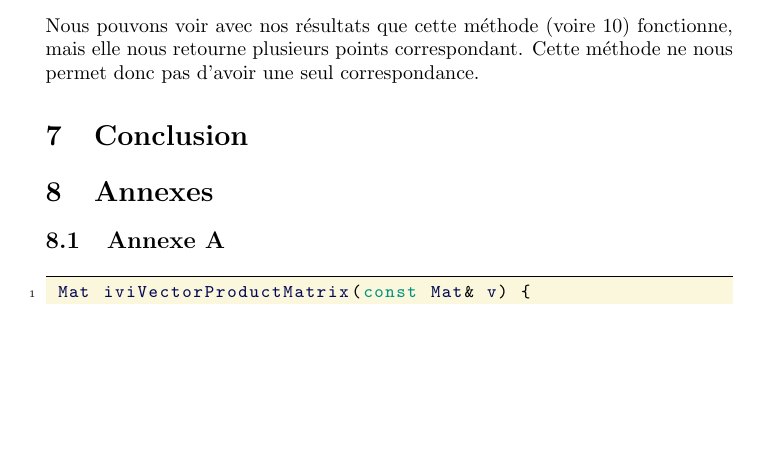
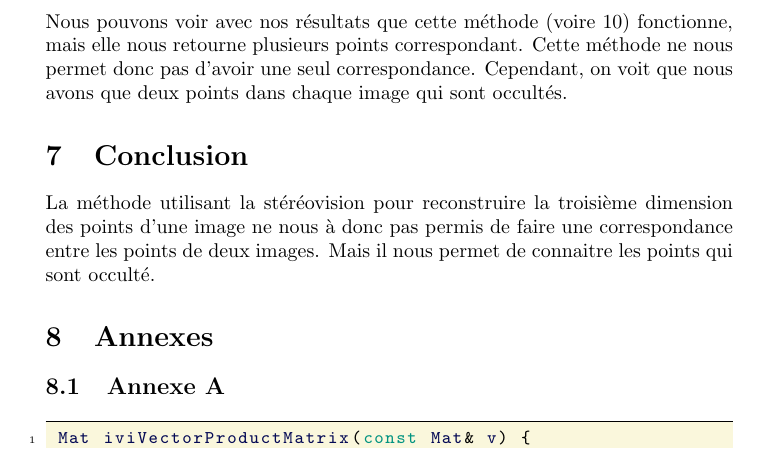
Before and after one commit to agoryu/VisA, a LaTeX document (tp2/rapport/rapportTp2.tex): part of page 4 of 6 before the commit and part of page 4 of 7 after it, cut so that both start at the same text, the shorter picture padded with empty space. Compiled offline with pdfLaTeX.

Commit message:
tp terminé, faire orthographe

```diff
--- a/tp2/rapport/rapportTp2.tex
+++ b/tp2/rapport/rapportTp2.tex
@@ -175,10 +175,13 @@ nous permettre de savoir si les points correspondent entre eux.
  \item La distance doit être la plus petite entre toute les paires de point pour un point donné
 \end{enumerate}
 Nous pouvons voir avec nos résultats que cette méthode (voire \ref{correspondance}) fonctionne, mais elle nous retourne plusieurs
-points correspondant. Cette méthode ne nous permet donc pas d'avoir une seul correspondance.
+points correspondant. Cette méthode ne nous permet donc pas d'avoir une seul correspondance. Cependant, on voit que nous avons
+que deux points dans chaque image qui sont occultés.
 
 \section{Conclusion}
-
+La méthode utilisant la stéréovision pour reconstruire la troisième dimension des points d'une image
+ne nous à donc pas permis de faire une correspondance entre les points de deux images. Mais il nous permet
+de connaitre les points qui sont occulté.
 \section{Annexes}
 \subsection{Annexe A}
 \label{AproduitVector}
```
Also changed, not shown: 1 other file.
